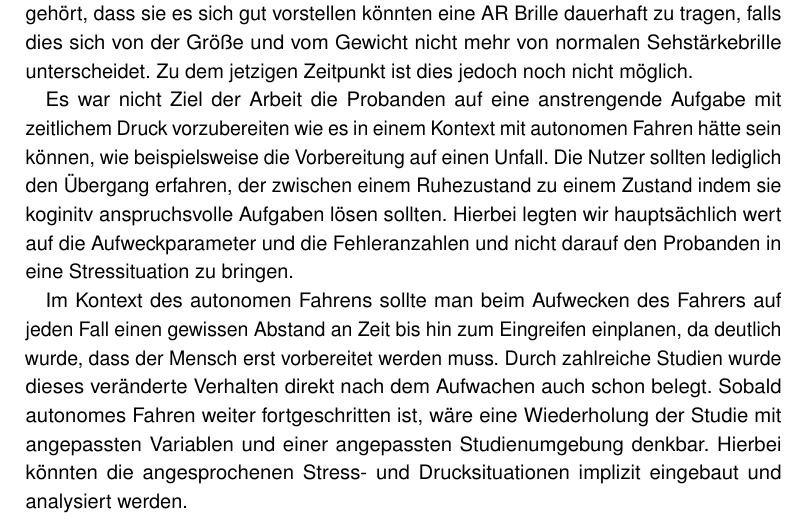
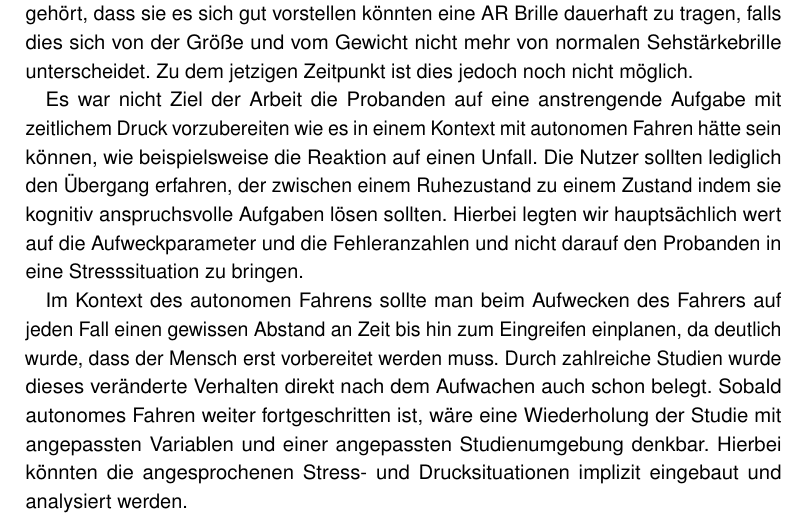
Before and after one commit to tlahmann/mci-af, a LaTeX thesis (MCI-Resync-Documentation.tex, which reads chapters/66FutureWork.tex): part of page 59 of 78, cut so that both start at the same text. Compiled offline with pdfLaTeX.

Commit message:
Fix typos, change wording

```diff
--- a/chapters/66FutureWork.tex
+++ b/chapters/66FutureWork.tex
@@ -6,6 +6,6 @@
 
 Da VR und AR immer mehr in Zukunft in das Alltagsleben integriert werden sollen, ist es ein interessantes Thema Alltagssituationen wie Schlafen oder gewisse Aufgaben zu erledigen im VR/AR Kontext zu untersuchen. Bei manchen Probanden haben wir gehört, dass sie es sich gut vorstellen könnten eine AR Brille dauerhaft zu tragen, falls dies sich von der Größe und vom Gewicht nicht mehr von normalen Sehstärkebrille unterscheidet. Zu dem jetzigen Zeitpunkt ist dies jedoch noch nicht möglich.
 
-Es war nicht Ziel der Arbeit die Probanden auf eine anstrengende Aufgabe mit zeitlichem Druck vorzubereiten wie es in einem Kontext mit autonomen Fahren hätte sein können, wie beispielsweise die Vorbereitung auf einen Unfall. Die Nutzer sollten lediglich den Übergang erfahren, der zwischen einem Ruhezustand zu einem Zustand indem sie koginitv anspruchsvolle Aufgaben lösen sollten. Hierbei legten wir hauptsächlich wert auf die Aufweckparameter und die Fehleranzahlen und nicht darauf den Probanden in eine Stressituation zu bringen.
+Es war nicht Ziel der Arbeit die Probanden auf eine anstrengende Aufgabe mit zeitlichem Druck vorzubereiten wie es in einem Kontext mit autonomen Fahren hätte sein können, wie beispielsweise die Reaktion auf einen Unfall. Die Nutzer sollten lediglich den Übergang erfahren, der zwischen einem Ruhezustand zu einem Zustand indem sie kognitiv anspruchsvolle Aufgaben lösen sollten. Hierbei legten wir hauptsächlich wert auf die Aufweckparameter und die Fehleranzahlen und nicht darauf den Probanden in eine Stresssituation zu bringen.
 
 Im Kontext des autonomen Fahrens sollte man beim Aufwecken des Fahrers auf jeden Fall einen gewissen Abstand an Zeit bis hin zum Eingreifen einplanen, da deutlich wurde, dass der Mensch erst vorbereitet werden muss. Durch zahlreiche Studien wurde dieses veränderte Verhalten direkt nach dem Aufwachen auch schon belegt. Sobald autonomes Fahren weiter fortgeschritten ist, wäre eine Wiederholung der Studie mit angepassten Variablen und einer angepassten Studienumgebung denkbar. Hierbei könnten die angesprochenen Stress- und Drucksituationen implizit eingebaut und analysiert werden.
```
